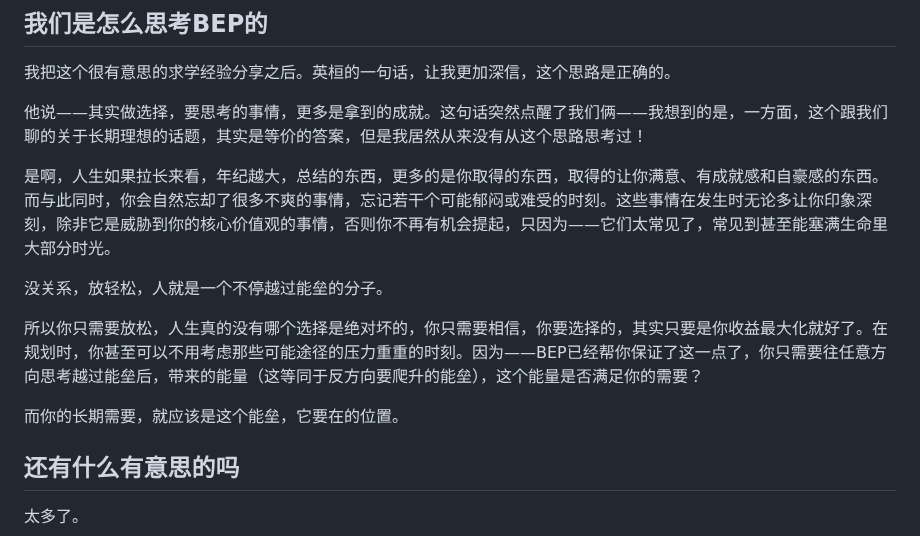
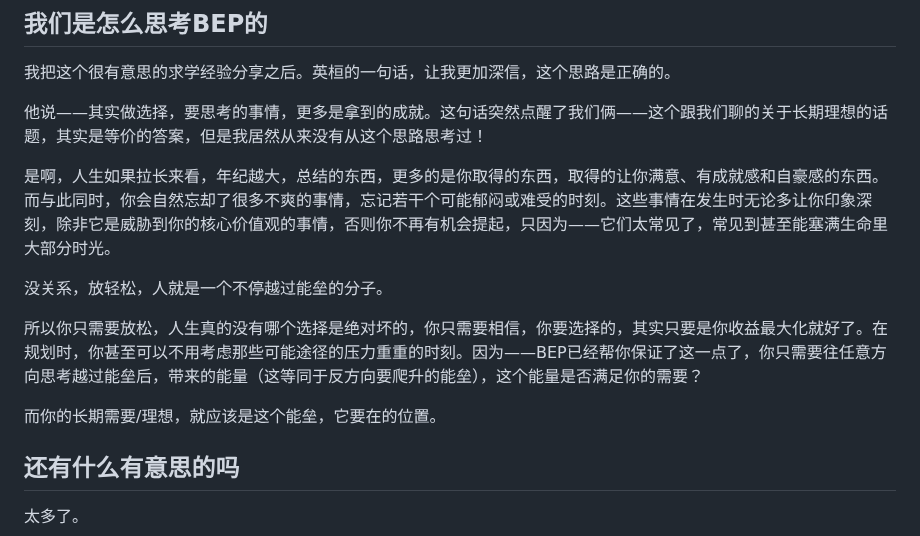
Before and after one commit to Ginchung/DataPub, a Markdown page: 2023-01-18.md, the part around the change. GitHub-like rendering.

```diff
--- a/2023-01-18.md
+++ b/2023-01-18.md
@@ -17,7 +17,7 @@ BEP本身只是一个经验关系，它描述的是Bronster和Evans、Polanyi等
 
 我把这个很有意思的求学经验分享之后。英桓的一句话，让我更加深信，这个思路是正确的。
 
-他说——其实做选择，要思考的事情，更多是拿到的成就。这句话突然点醒了我们俩——我想到的是，一方面，这个跟我们聊的关于长期理想的话题，其实是等价的答案，但是我居然从来没有从这个思路思考过！
+他说——其实做选择，要思考的事情，更多是拿到的成就。这句话突然点醒了我们俩——这个跟我们聊的关于长期理想的话题，其实是等价的答案，但是我居然从来没有从这个思路思考过！
 
 是啊，人生如果拉长来看，年纪越大，总结的东西，更多的是你取得的东西，取得的让你满意、有成就感和自豪感的东西。而与此同时，你会自然忘却了很多不爽的事情，忘记若干个可能郁闷或难受的时刻。这些事情在发生时无论多让你印象深刻，除非它是威胁到你的核心价值观的事情，否则你不再有机会提起，只因为——它们太常见了，常见到甚至能塞满生命里大部分时光。
 
@@ -25,7 +25,7 @@ BEP本身只是一个经验关系，它描述的是Bronster和Evans、Polanyi等
 
 所以你只需要放松，人生真的没有哪个选择是绝对坏的，你只需要相信，你要选择的，其实只要是你收益最大化就好了。在规划时，你甚至可以不用考虑那些可能途径的压力重重的时刻。因为——BEP已经帮你保证了这一点了，你只需要往任意方向思考越过能垒后，带来的能量（这等同于反方向要爬升的能垒），这个能量是否满足你的需要？
 
-而你的长期需要，就应该是这个能垒，它要在的位置。
+而你的长期需要/理想，就应该是这个能垒，它要在的位置。
 
 ## 还有什么有意思的吗
 
```
